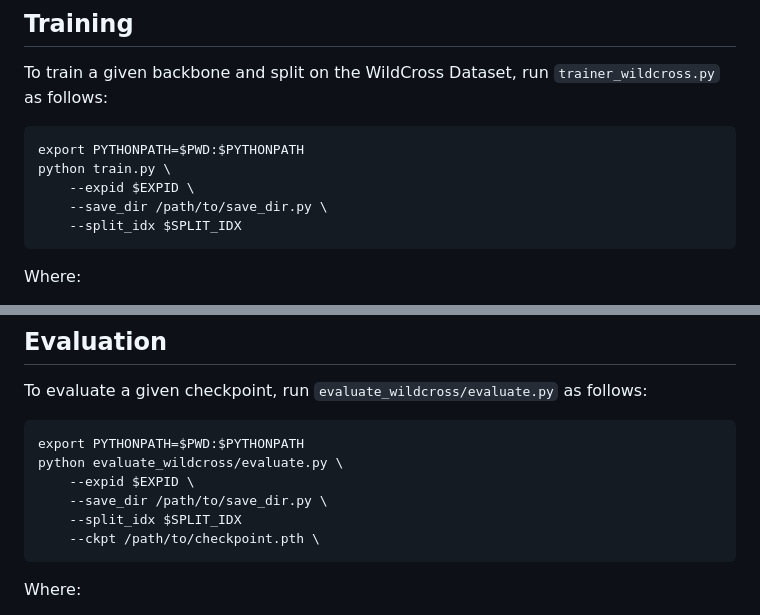
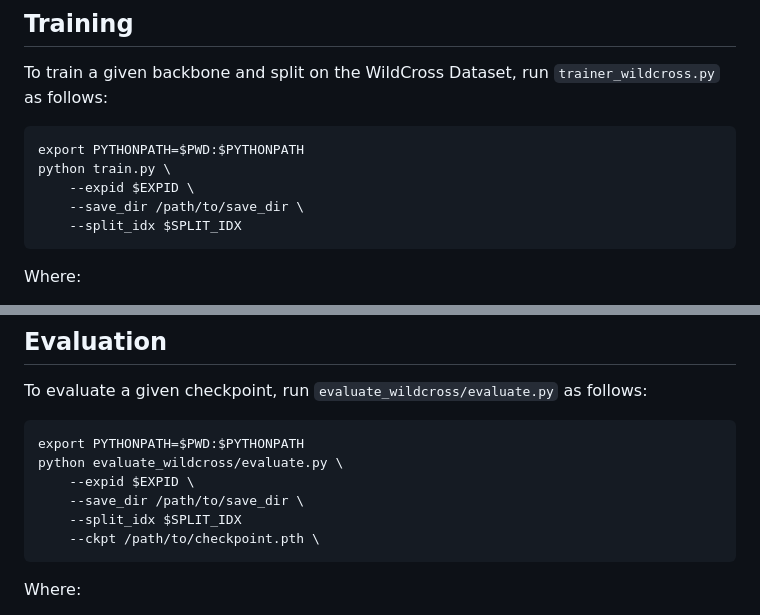
Before and after one commit to csiro-robotics/WildCross, a Markdown page: benchmarking/cross_modal/README.md, 2 parts joined by grey strips. Rendered like a GitHub page.

Commit message:
minor README update

````diff
--- a/benchmarking/cross_modal/README.md
+++ b/benchmarking/cross_modal/README.md
@@ -49,7 +49,7 @@ To train a given backbone and split on the WildCross Dataset, run `trainer_wildc
 export PYTHONPATH=$PWD:$PYTHONPATH
 python train.py \
     --expid $EXPID \
-    --save_dir /path/to/save_dir.py \
+    --save_dir /path/to/save_dir \
     --split_idx $SPLIT_IDX
 ```
 
@@ -68,7 +68,7 @@ To evaluate a given checkpoint, run `evaluate_wildcross/evaluate.py` as follows:
 export PYTHONPATH=$PWD:$PYTHONPATH
 python evaluate_wildcross/evaluate.py \
     --expid $EXPID \
-    --save_dir /path/to/save_dir.py \
+    --save_dir /path/to/save_dir \
     --split_idx $SPLIT_IDX
     --ckpt /path/to/checkpoint.pth \
 ```
````
